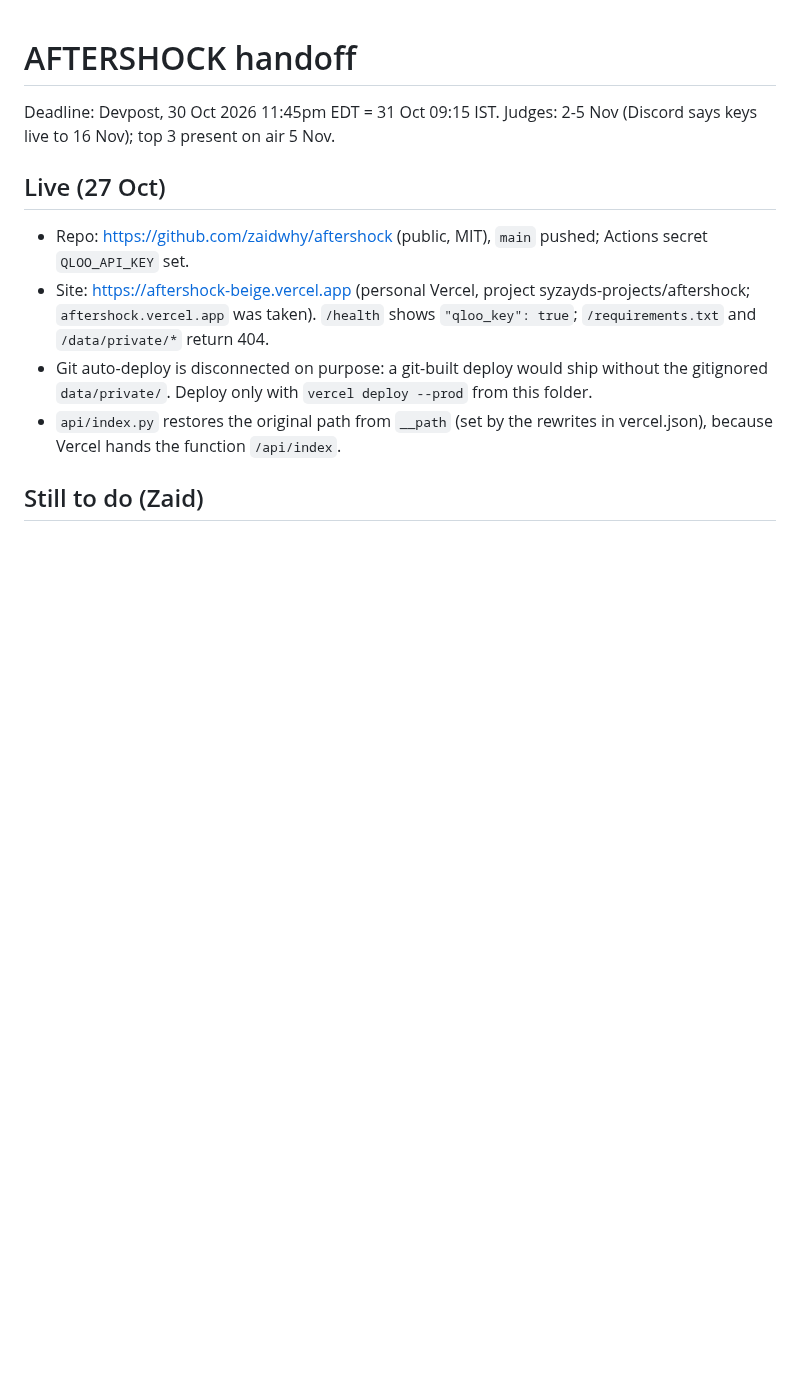
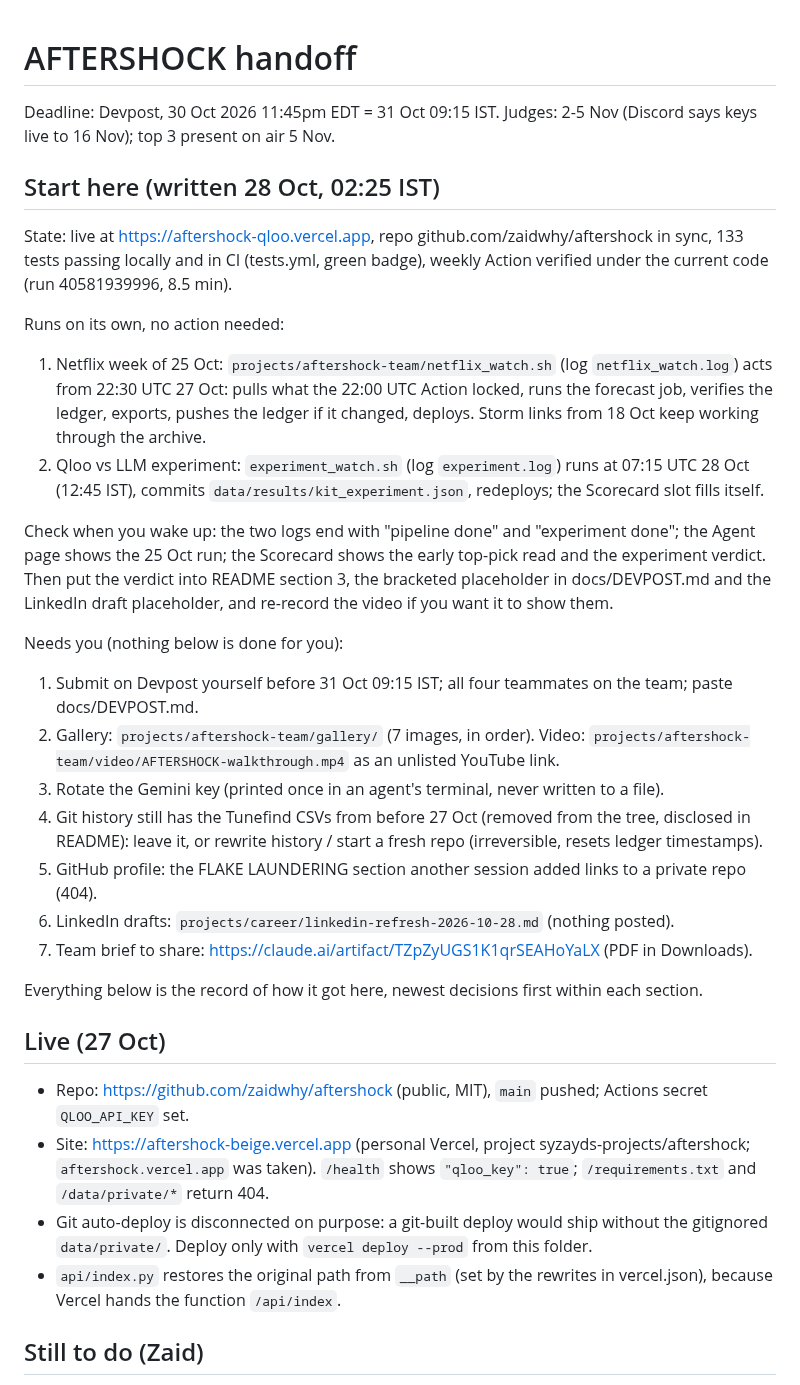
Before and after one commit to zaidwhy/aftershock, a Markdown page: HANDOFF.md, the part around the change. Rendered like a GitHub page; blank space fills up the shorter version.

Commit message:
Handoff: a start-here summary of state, what runs alone and what needs Zaid

```diff
--- a/HANDOFF.md
+++ b/HANDOFF.md
@@ -1,6 +1,27 @@
 # AFTERSHOCK handoff
 
 Deadline: Devpost, 30 Oct 2026 11:45pm EDT = 31 Oct 09:15 IST. Judges: 2-5 Nov (Discord says keys live to 16 Nov); top 3 present on air 5 Nov.
+
+## Start here (written 28 Oct, 02:25 IST)
+
+State: live at https://aftershock-qloo.vercel.app, repo github.com/zaidwhy/aftershock in sync, 133 tests passing locally and in CI (tests.yml, green badge), weekly Action verified under the current code (run 40581939996, 8.5 min).
+
+Runs on its own, no action needed:
+1. Netflix week of 25 Oct: `projects/aftershock-team/netflix_watch.sh` (log `netflix_watch.log`) acts from 22:30 UTC 27 Oct: pulls what the 22:00 UTC Action locked, runs the forecast job, verifies the ledger, exports, pushes the ledger if it changed, deploys. Storm links from 18 Oct keep working through the archive.
+2. Qloo vs LLM experiment: `experiment_watch.sh` (log `experiment.log`) runs at 07:15 UTC 28 Oct (12:45 IST), commits `data/results/kit_experiment.json`, redeploys; the Scorecard slot fills itself.
+
+Check when you wake up: the two logs end with "pipeline done" and "experiment done"; the Agent page shows the 25 Oct run; the Scorecard shows the early top-pick read and the experiment verdict. Then put the verdict into README section 3, the bracketed placeholder in docs/DEVPOST.md and the LinkedIn draft placeholder, and re-record the video if you want it to show them.
+
+Needs you (nothing below is done for you):
+1. Submit on Devpost yourself before 31 Oct 09:15 IST; all four teammates on the team; paste docs/DEVPOST.md.
+2. Gallery: `projects/aftershock-team/gallery/` (7 images, in order). Video: `projects/aftershock-team/video/AFTERSHOCK-walkthrough.mp4` as an unlisted YouTube link.
+3. Rotate the Gemini key (printed once in an agent's terminal, never written to a file).
+4. Git history still has the Tunefind CSVs from before 27 Oct (removed from the tree, disclosed in README): leave it, or rewrite history / start a fresh repo (irreversible, resets ledger timestamps).
+5. GitHub profile: the FLAKE LAUNDERING section another session added links to a private repo (404).
+6. LinkedIn drafts: `projects/career/linkedin-refresh-2026-10-28.md` (nothing posted).
+7. Team brief to share: https://claude.ai/artifact/TZpZyUGS1K1qrSEAHoYaLX (PDF in Downloads).
+
+Everything below is the record of how it got here, newest decisions first within each section.
 
 ## Live (27 Oct)
 
```
